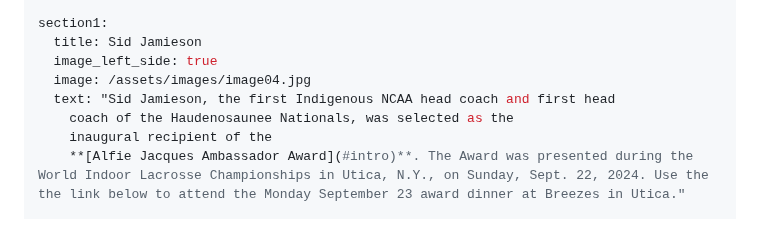
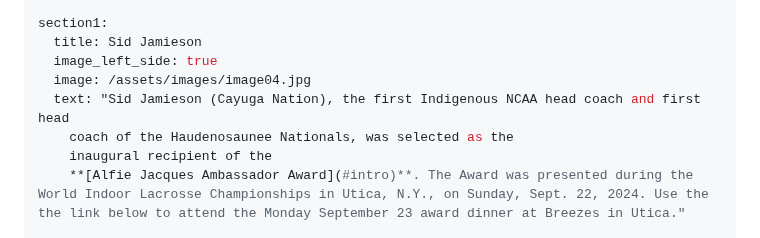
Before and after one commit to adamdjbrett/alfieaward.com, a Markdown page: content/index.md, the part around the change. GitHub-like rendering.

```diff
--- a/content/index.md
+++ b/content/index.md
@@ -27,7 +27,7 @@ section1:
   title: Sid Jamieson
   image_left_side: true
   image: /assets/images/image04.jpg
-  text: "Sid Jamieson, the first Indigenous NCAA head coach and first head
+  text: "Sid Jamieson (Cayuga Nation), the first Indigenous NCAA head coach and first head
     coach of the Haudenosaunee Nationals, was selected as the
     inaugural recipient of the
     **[Alfie Jacques Ambassador Award](#intro)**. The Award was presented during the World Indoor Lacrosse Championships in Utica, N.Y., on Sunday, Sept. 22, 2024. Use the the link below to attend the Monday September 23 award dinner at Breezes in Utica."
```
